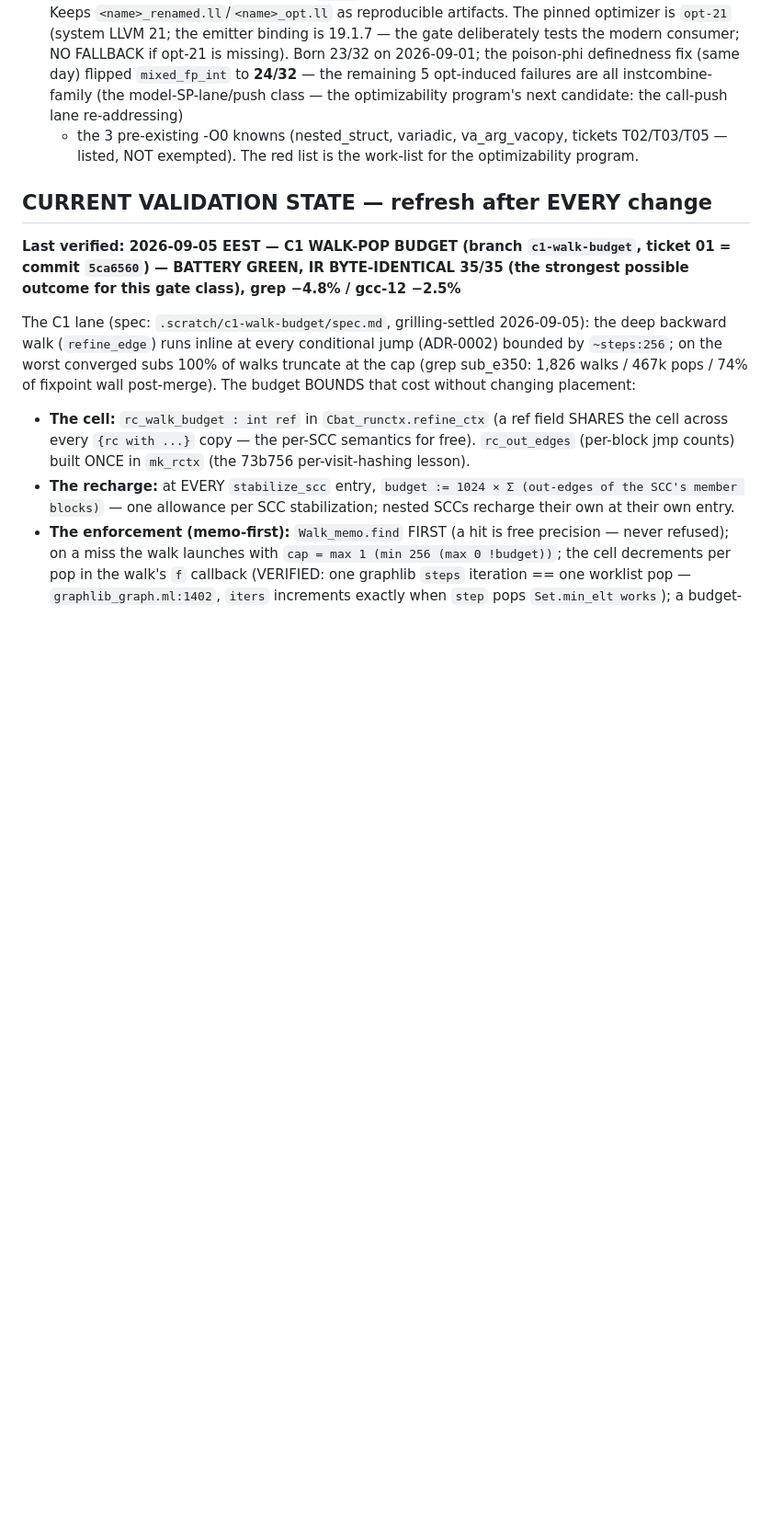
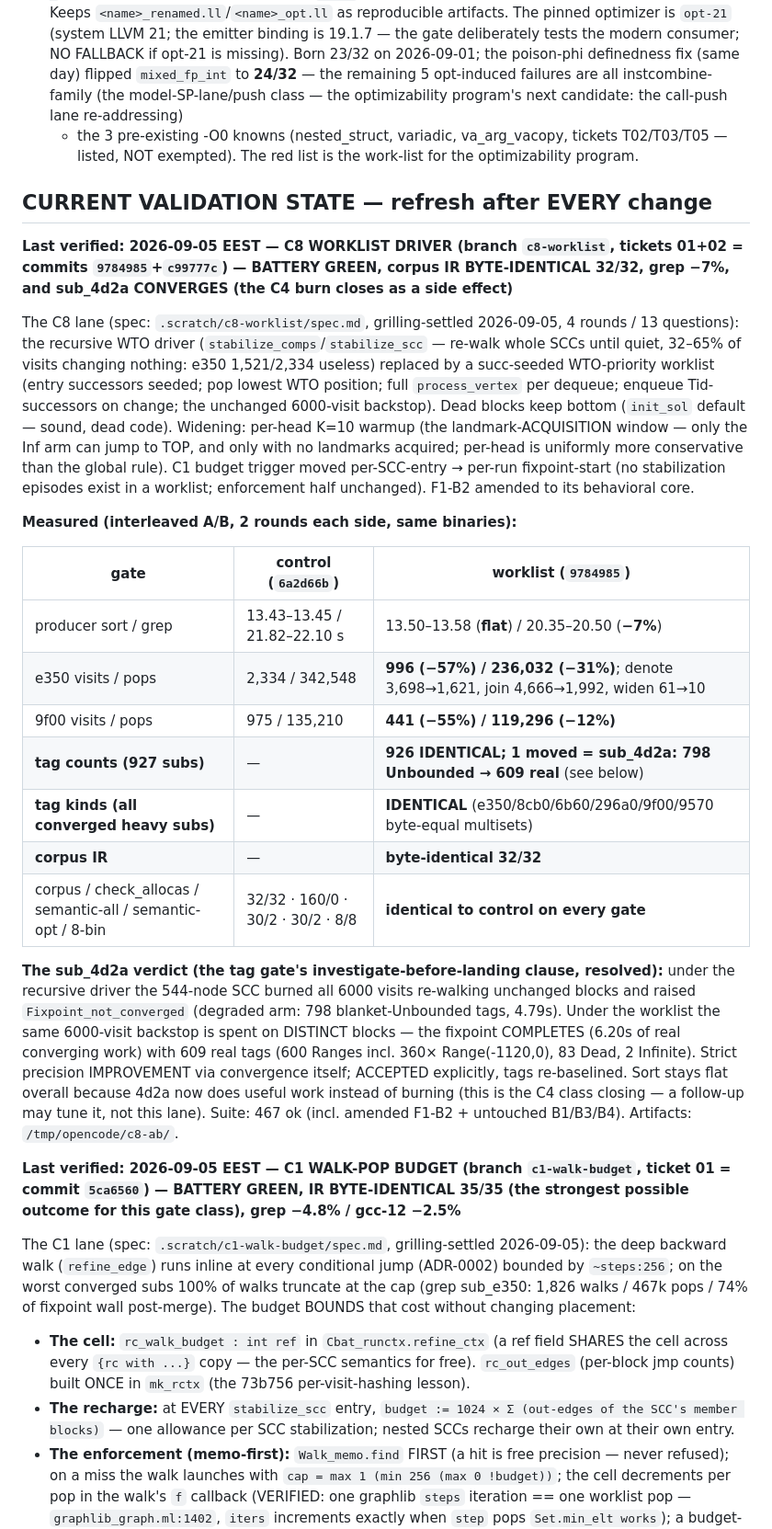
Before and after one commit to Angs12/hike, a Markdown page: AGENTS.md, the part around the change. Shown at 92% size. Drawn GitHub-style; blank space fills up the shorter version.

Commit message:
C8 ticket 03: the A/B + tag-stability verdict + docs
A/B interleaved (2 rounds each side, same binaries, control 6a2d66b vs worklist 9784985):
  producer: sort 13.43-13.45 -> 13.50-13.58 (flat — 4d2a now converges instead of burning),
  grep 21.82-22.10 -> 20.35-20.50 (-7%).
  e350: visits 2,334 -> 996 (-57%), pops 342,548 -> 236,032 (-31%);
  denote 3,698->1,621, join 4,666->1,992, widen 61->10.
  9f00: visits 975 -> 441 (-55%), pops 135,210 -> 119,296 (-12%).

Tag-stability gate: counts 926/927 IDENTICAL; the 1 mover is sub_4d2a
(798 blanket-Unbounded -> 609 real: 600 Ranges, 83 Dead, 2 Infinite) —
the recursive driver burned 6000 visits and raised Fixpoint_not_converged;
the worklist spends the same backstop on DISTINCT blocks and COMPLETES.
Strict precision improvement via convergence; ACCEPTED explicitly, re-baselined.
Kinds byte-equal on every converged heavy sub (e350/8cb0/6b60/296a0/9f00/9570).

Battery: corpus 32/32 rc=0, IR byte-identical 32/32; check_allocas 160/0;
semantic-all 30/2 (same known 2); semantic-opt 30/2 (same); 8-bin 8/8.
Suite 467 ok. C=1024 global recharge held (bhits/psaved 0/0 as predicted —
the global allowance dwarfs fixture-scale pops; the win is all visits).

Docs: AGENTS.md validation state (fresh numbers + the 4d2a verdict);
ADR-0002 line already landed in ticket 02. Artifacts: /tmp/opencode/c8-ab/.

```diff
--- a/AGENTS.md
+++ b/AGENTS.md
@@ -409,6 +409,50 @@ LLVM allocas / static variables — it should work on EVERY binary.
   for the optimizability program.
 
 ## CURRENT VALIDATION STATE — refresh after EVERY change
+
+**Last verified: 2026-09-05 EEST — C8 WORKLIST DRIVER (branch `c8-worklist`,
+tickets 01+02 = commits `9784985`+`c99777c`) — BATTERY GREEN, corpus IR
+BYTE-IDENTICAL 32/32, grep −7%, and sub_4d2a CONVERGES (the C4 burn closes
+as a side effect)**
+
+The C8 lane (spec: `.scratch/c8-worklist/spec.md`, grilling-settled
+2026-09-05, 4 rounds / 13 questions): the recursive WTO driver
+(`stabilize_comps`/`stabilize_scc` — re-walk whole SCCs until quiet, 32–65%
+of visits changing nothing: e350 1,521/2,334 useless) replaced by a
+succ-seeded WTO-priority worklist (entry successors seeded; pop lowest WTO
+position; full `process_vertex` per dequeue; enqueue Tid-successors on
+change; the unchanged 6000-visit backstop). Dead blocks keep bottom
+(`init_sol` default — sound, dead code). Widening: per-head K=10 warmup
+(the landmark-ACQUISITION window — only the Inf arm can jump to TOP, and
+only with no landmarks acquired; per-head is uniformly more conservative
+than the global rule). C1 budget trigger moved per-SCC-entry → per-run
+fixpoint-start (no stabilization episodes exist in a worklist; enforcement
+half unchanged). F1-B2 amended to its behavioral core.
+
+**Measured (interleaved A/B, 2 rounds each side, same binaries):**
+
+| gate | control (`6a2d66b`) | worklist (`9784985`) |
+|---|---|---|
+| producer sort / grep | 13.43–13.45 / 21.82–22.10 s | 13.50–13.58 (**flat**) / 20.35–20.50 (**−7%**) |
+| e350 visits / pops | 2,334 / 342,548 | **996 (−57%) / 236,032 (−31%)**; denote 3,698→1,621, join 4,666→1,992, widen 61→10 |
+| 9f00 visits / pops | 975 / 135,210 | **441 (−55%) / 119,296 (−12%)** |
+| **tag counts (927 subs)** | — | **926 IDENTICAL; 1 moved = sub_4d2a: 798 Unbounded → 609 real** (see below) |
+| **tag kinds (all converged heavy subs)** | — | **IDENTICAL** (e350/8cb0/6b60/296a0/9f00/9570 byte-equal multisets) |
+| **corpus IR** | — | **byte-identical 32/32** |
+| corpus / check_allocas / semantic-all / semantic-opt / 8-bin | 32/32 · 160/0 · 30/2 · 30/2 · 8/8 | **identical to control on every gate** |
+
+**The sub_4d2a verdict (the tag gate's investigate-before-landing clause,
+resolved):** under the recursive driver the 544-node SCC burned all 6000
+visits re-walking unchanged blocks and raised `Fixpoint_not_converged`
+(degraded arm: 798 blanket-Unbounded tags, 4.79s). Under the worklist the
+same 6000-visit backstop is spent on DISTINCT blocks — the fixpoint
+COMPLETES (6.20s of real converging work) with 609 real tags (600 Ranges
+incl. 360× Range(-1120,0), 83 Dead, 2 Infinite). Strict precision
+IMPROVEMENT via convergence itself; ACCEPTED explicitly, tags re-baselined.
+Sort stays flat overall because 4d2a now does useful work instead of
+burning (this is the C4 class closing — a follow-up may tune it, not this
+lane). Suite: 467 ok (incl. amended F1-B2 + untouched B1/B3/B4).
+Artifacts: `/tmp/opencode/c8-ab/`.
 
 **Last verified: 2026-09-05 EEST — C1 WALK-POP BUDGET (branch `c1-walk-budget`,
 ticket 01 = commit `5ca6560`) — BATTERY GREEN, IR BYTE-IDENTICAL 35/35 (the
```
